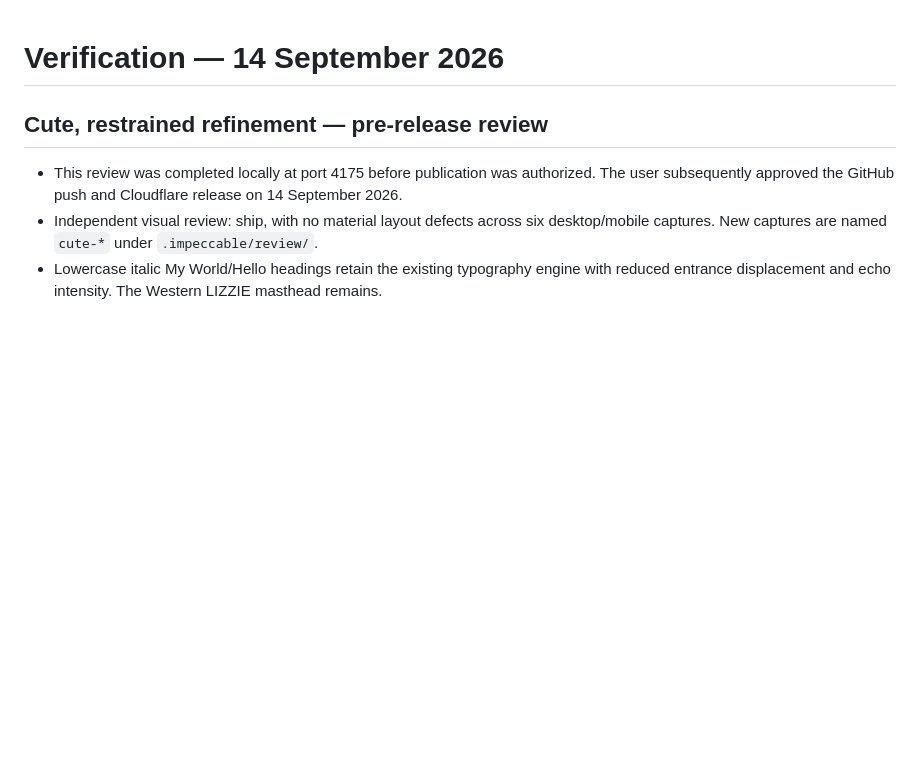
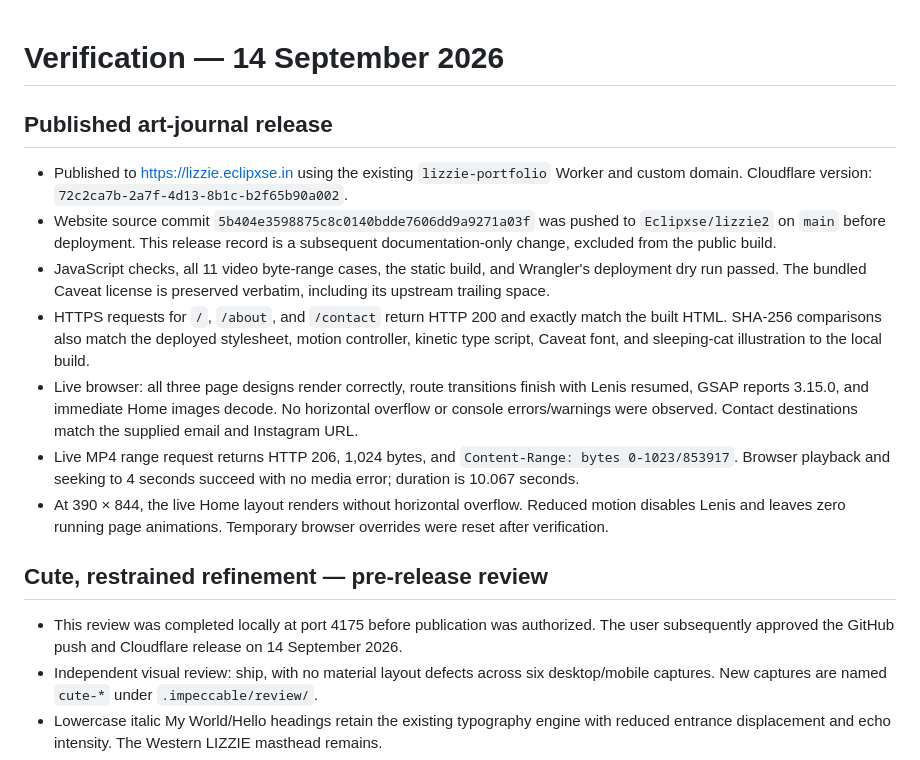
Before and after one commit to Eclipxse/lizzie2, a Markdown page: VERIFICATION.md, the part around the change. Rendered like a GitHub page; blank space fills up the shorter version.

Commit message:
Record art-journal production deployment and live checks

```diff
--- a/VERIFICATION.md
+++ b/VERIFICATION.md
@@ -1,4 +1,14 @@
 # Verification — 14 September 2026
+
+## Published art-journal release
+
+- Published to https://lizzie.eclipxse.in using the existing `lizzie-portfolio` Worker and custom domain. Cloudflare version: `72c2ca7b-2a7f-4d13-8b1c-b2f65b90a002`.
+- Website source commit `5b404e3598875c8c0140bdde7606dd9a9271a03f` was pushed to `Eclipxse/lizzie2` on `main` before deployment. This release record is a subsequent documentation-only change, excluded from the public build.
+- JavaScript checks, all 11 video byte-range cases, the static build, and Wrangler's deployment dry run passed. The bundled Caveat license is preserved verbatim, including its upstream trailing space.
+- HTTPS requests for `/`, `/about`, and `/contact` return HTTP 200 and exactly match the built HTML. SHA-256 comparisons also match the deployed stylesheet, motion controller, kinetic type script, Caveat font, and sleeping-cat illustration to the local build.
+- Live browser: all three page designs render correctly, route transitions finish with Lenis resumed, GSAP reports 3.15.0, and immediate Home images decode. No horizontal overflow or console errors/warnings were observed. Contact destinations match the supplied email and Instagram URL.
+- Live MP4 range request returns HTTP 206, 1,024 bytes, and `Content-Range: bytes 0-1023/853917`. Browser playback and seeking to 4 seconds succeed with no media error; duration is 10.067 seconds.
+- At 390 × 844, the live Home layout renders without horizontal overflow. Reduced motion disables Lenis and leaves zero running page animations. Temporary browser overrides were reset after verification.
 
 ## Cute, restrained refinement — pre-release review
 
```
